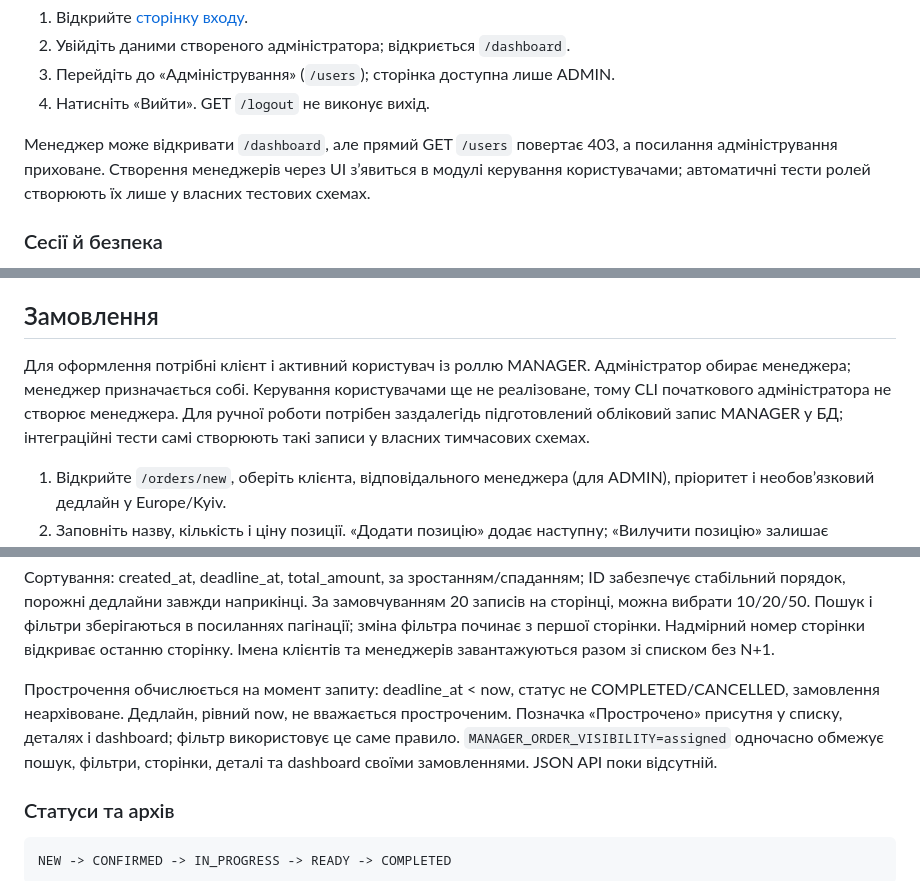
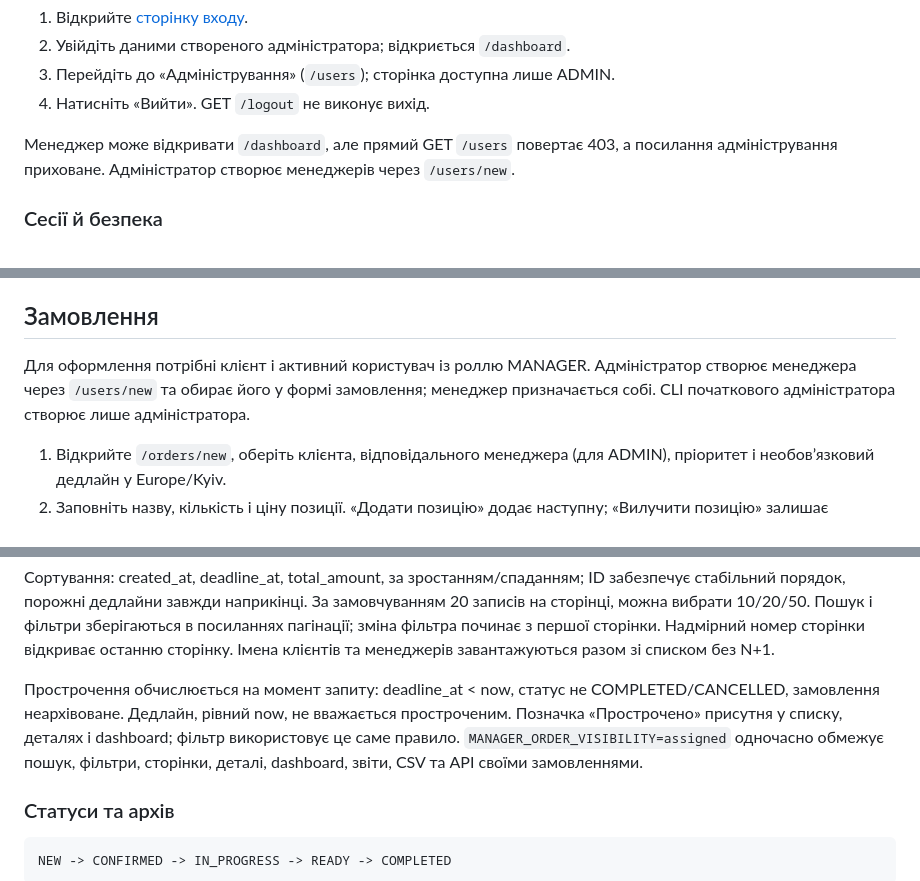
Before and after one commit to VladSidun/OrderPulse, a Markdown page: README.md, 3 parts joined by grey strips. Rendered like a GitHub page.

```diff
--- a/README.md
+++ b/README.md
@@ -172,7 +172,7 @@ $env:PYTHONUTF8 = '1'
 3. Перейдіть до «Адміністрування» (`/users`); сторінка доступна лише ADMIN.
 4. Натисніть «Вийти». GET `/logout` не виконує вихід.
 
-Менеджер може відкривати `/dashboard`, але прямий GET `/users` повертає 403, а посилання адміністрування приховане. Створення менеджерів через UI з’явиться в модулі керування користувачами; автоматичні тести ролей створюють їх лише у власних тестових схемах.
+Менеджер може відкривати `/dashboard`, але прямий GET `/users` повертає 403, а посилання адміністрування приховане. Адміністратор створює менеджерів через `/users/new`.
 
 ### Сесії й безпека
 
@@ -192,7 +192,7 @@ Cookie Starlette підписана, але не зашифрована. Вон
 
 ## Замовлення
 
-Для оформлення потрібні клієнт і активний користувач із роллю MANAGER. Адміністратор обирає менеджера; менеджер призначається собі. Керування користувачами ще не реалізоване, тому CLI початкового адміністратора не створює менеджера. Для ручної роботи потрібен заздалегідь підготовлений обліковий запис MANAGER у БД; інтеграційні тести самі створюють такі записи у власних тимчасових схемах.
+Для оформлення потрібні клієнт і активний користувач із роллю MANAGER. Адміністратор створює менеджера через `/users/new` та обирає його у формі замовлення; менеджер призначається собі. CLI початкового адміністратора створює лише адміністратора.
 
 1. Відкрийте `/orders/new`, оберіть клієнта, відповідального менеджера (для ADMIN), пріоритет і необов’язковий дедлайн у Europe/Kyiv.
 2. Заповніть назву, кількість і ціну позиції. «Додати позицію» додає наступну; «Вилучити позицію» залишає щонайменше одну. Максимум 100 позицій; для додавання/вилучення потрібен JavaScript. Кількість > 0, ціна ≥ 0; максимум два десяткові знаки.
@@ -208,7 +208,7 @@ Cookie Starlette підписана, але не зашифрована. Вон
 
 Сортування: created_at, deadline_at, total_amount, за зростанням/спаданням; ID забезпечує стабільний порядок, порожні дедлайни завжди наприкінці. За замовчуванням 20 записів на сторінці, можна вибрати 10/20/50. Пошук і фільтри зберігаються в посиланнях пагінації; зміна фільтра починає з першої сторінки. Надмірний номер сторінки відкриває останню сторінку. Імена клієнтів та менеджерів завантажуються разом зі списком без N+1.
 
-Прострочення обчислюється на момент запиту: deadline_at < now, статус не COMPLETED/CANCELLED, замовлення неархівоване. Дедлайн, рівний now, не вважається простроченим. Позначка «Прострочено» присутня у списку, деталях і dashboard; фільтр використовує це саме правило. `MANAGER_ORDER_VISIBILITY=assigned` одночасно обмежує пошук, фільтри, сторінки, деталі та dashboard своїми замовленнями. JSON API поки відсутній.
+Прострочення обчислюється на момент запиту: deadline_at < now, статус не COMPLETED/CANCELLED, замовлення неархівоване. Дедлайн, рівний now, не вважається простроченим. Позначка «Прострочено» присутня у списку, деталях і dashboard; фільтр використовує це саме правило. `MANAGER_ORDER_VISIBILITY=assigned` одночасно обмежує пошук, фільтри, сторінки, деталі, dashboard, звіти, CSV та API своїми замовленнями.
 
 ### Статуси та архів
 
```
Also changed, not shown: other parts of README.md (+30 -3 lines).
